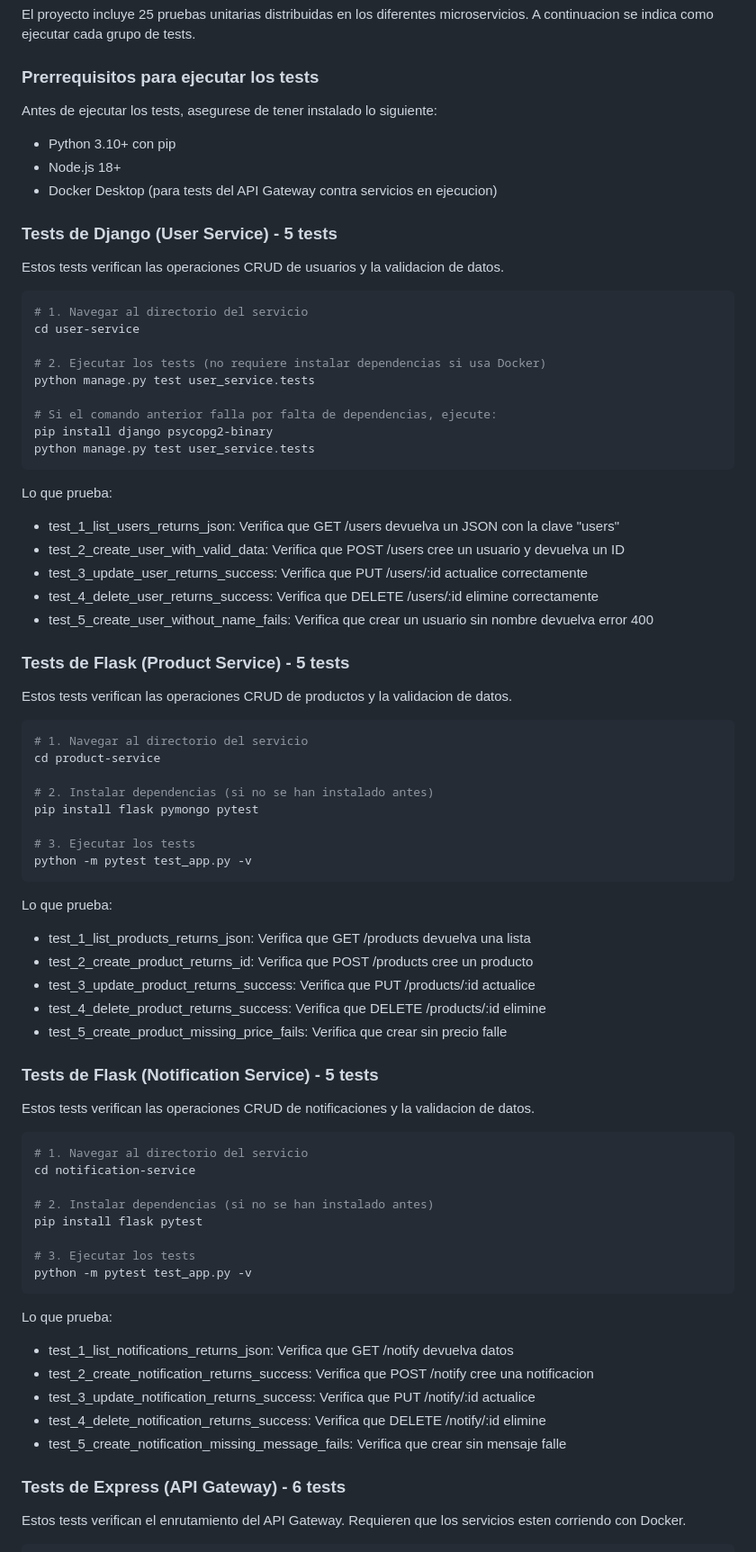
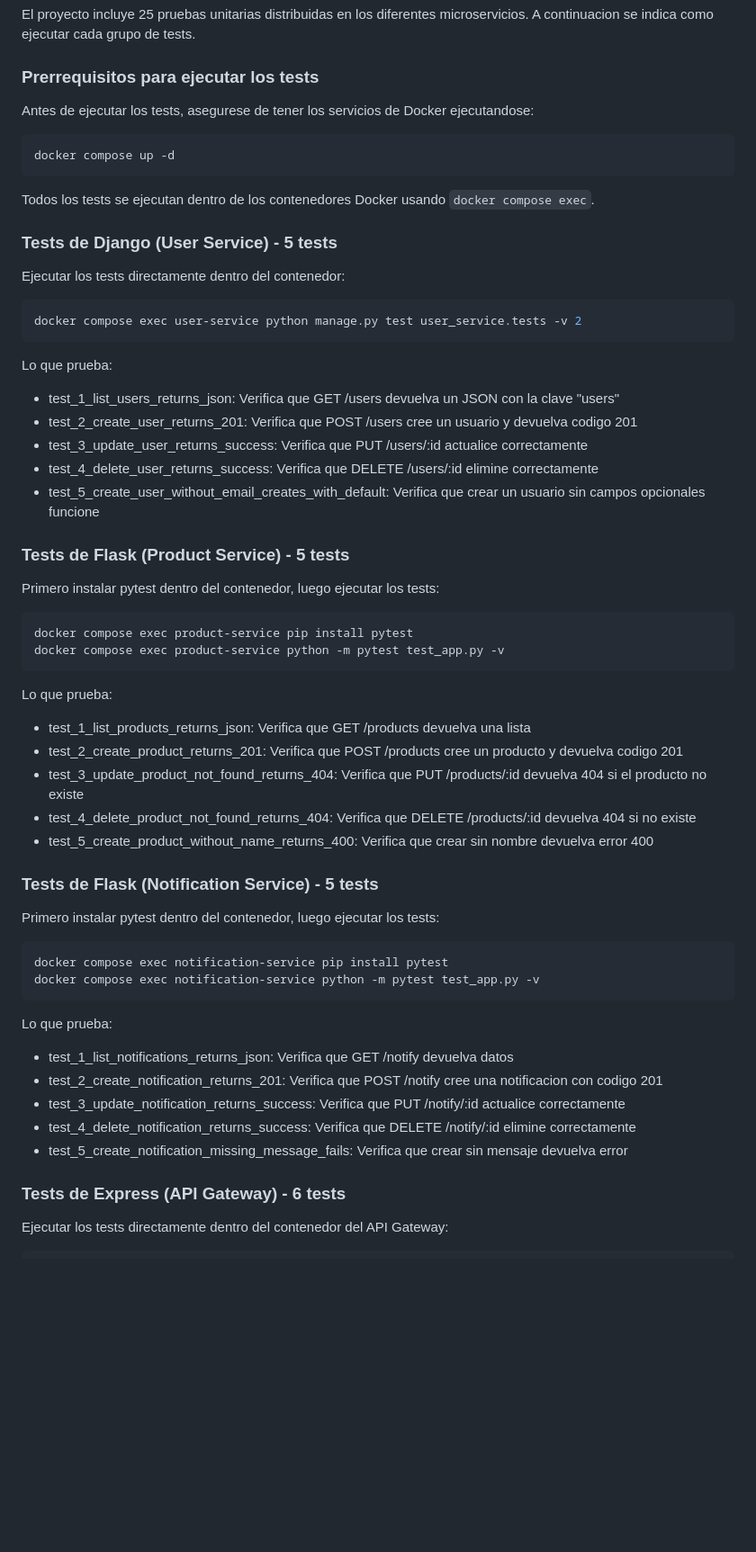
Before and after one commit to demejiasu/ProyectoSoftware2, a Markdown page: README.md, the part around one of its changes. Shown at 90% size. GitHub-like rendering; blank space fills up the shorter version.

Commit message:
Actualizar README: corregir instrucciones de tests con docker compose exec y comandos de Locust

````diff
--- a/README.md
+++ b/README.md
@@ -469,81 +469,63 @@ El proyecto incluye 25 pruebas unitarias distribuidas en los diferentes microser
 
 ### Prerrequisitos para ejecutar los tests
 
-Antes de ejecutar los tests, asegurese de tener instalado lo siguiente:
+Antes de ejecutar los tests, asegurese de tener los servicios de Docker ejecutandose:
 
-- Python 3.10+ con pip
-- Node.js 18+
-- Docker Desktop (para tests del API Gateway contra servicios en ejecucion)
+```bash
+docker compose up -d
+```
+
+Todos los tests se ejecutan dentro de los contenedores Docker usando `docker compose exec`.
 
 ### Tests de Django (User Service) - 5 tests
 
-Estos tests verifican las operaciones CRUD de usuarios y la validacion de datos.
+Ejecutar los tests directamente dentro del contenedor:
 
 ```bash
-# 1. Navegar al directorio del servicio
-cd user-service
-
-# 2. Ejecutar los tests (no requiere instalar dependencias si usa Docker)
-python manage.py test user_service.tests
-
-# Si el comando anterior falla por falta de dependencias, ejecute:
-pip install django psycopg2-binary
-python manage.py test user_service.tests
+docker compose exec user-service python manage.py test user_service.tests -v 2
 ```
 
 Lo que prueba:
 - test_1_list_users_returns_json: Verifica que GET /users devuelva un JSON con la clave "users"
-- test_2_create_user_with_valid_data: Verifica que POST /users cree un usuario y devuelva un ID
+- test_2_create_user_returns_201: Verifica que POST /users cree un usuario y devuelva codigo 201
 - test_3_update_user_returns_success: Verifica que PUT /users/:id actualice correctamente
 - test_4_delete_user_returns_success: Verifica que DELETE /users/:id elimine correctamente
-- test_5_create_user_without_name_fails: Verifica que crear un usuario sin nombre devuelva error 400
+- test_5_create_user_without_email_creates_with_default: Verifica que crear un usuario sin campos opcionales funcione
 
 ### Tests de Flask (Product Service) - 5 tests
 
-Estos tests verifican las operaciones CRUD de productos y la validacion de datos.
+Primero instalar pytest dentro del contenedor, luego ejecutar los tests:
 
 ```bash
-# 1. Navegar al directorio del servicio
-cd product-service
-
-# 2. Instalar dependencias (si no se han instalado antes)
-pip install flask pymongo pytest
-
-# 3. Ejecutar los tests
-python -m pytest test_app.py -v
+docker compose exec product-service pip install pytest
+docker compose exec product-service python -m pytest test_app.py -v
 ```
 
 Lo que prueba:
 - test_1_list_products_returns_json: Verifica que GET /products devuelva una lista
-- test_2_create_product_returns_id: Verifica que POST /products cree un producto
-- test_3_update_product_returns_success: Verifica que PUT /products/:id actualice
-- test_4_delete_product_returns_success: Verifica que DELETE /products/:id elimine
-- test_5_create_product_missing_price_fails: Verifica que crear sin precio falle
+- test_2_create_product_returns_201: Verifica que POST /products cree un producto y devuelva codigo 201
+- test_3_update_product_not_found_returns_404: Verifica que PUT /products/:id devuelva 404 si el producto no existe
+- test_4_delete_product_not_found_returns_404: Verifica que DELETE /products/:id devuelva 404 si no existe
+- test_5_create_product_without_name_returns_400: Verifica que crear sin nombre devuelva error 400
 
 ### Tests de Flask (Notification Service) - 5 tests
 
-Estos tests verifican las operaciones CRUD de notificaciones y la validacion de datos.
+Primero instalar pytest dentro del contenedor, luego ejecutar los tests:
 
 ```bash
-# 1. Navegar al directorio del servicio
-cd notification-service
-
-# 2. Instalar dependencias (si no se han instalado antes)
-pip install flask pytest
-
-# 3. Ejecutar los tests
-python -m pytest test_app.py -v
+docker compose exec notification-service pip install pytest
+docker compose exec notification-service python -m pytest test_app.py -v
 ```
 
 Lo que prueba:
 - test_1_list_notifications_returns_json: Verifica que GET /notify devuelva datos
-- test_2_create_notification_returns_success: Verifica que POST /notify cree una notificacion
-- test_3_update_notification_returns_success: Verifica que PUT /notify/:id actualice
-- test_4_delete_notification_returns_success: Verifica que DELETE /notify/:id elimine
-- test_5_create_notification_missing_message_fails: Verifica que crear sin mensaje falle
+- test_2_create_notification_returns_201: Verifica que POST /notify cree una notificacion con codigo 201
+- test_3_update_notification_returns_success: Verifica que PUT /notify/:id actualice correctamente
+- test_4_delete_notification_returns_success: Verifica que DELETE /notify/:id elimine correctamente
+- test_5_create_notification_missing_message_fails: Verifica que crear sin mensaje devuelva error
 
 ### Tests de Express (API Gateway) - 6 tests
 
-Estos tests verifican el enrutamiento del API Gateway. Requieren que los servicios esten corriendo con Docker.
+Ejecutar los tests directamente dentro del contenedor del API Gateway:
 
 ```bash
````
Also changed, not shown: other parts of README.md (+44 -33 lines).
